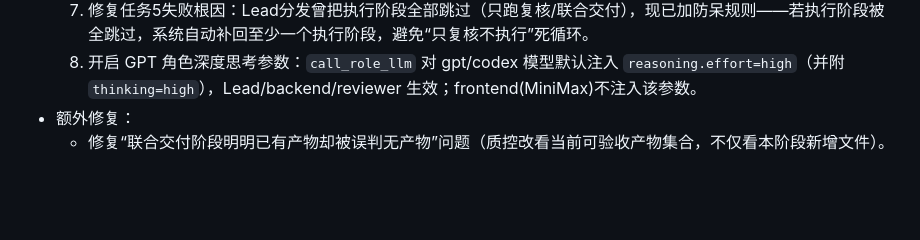
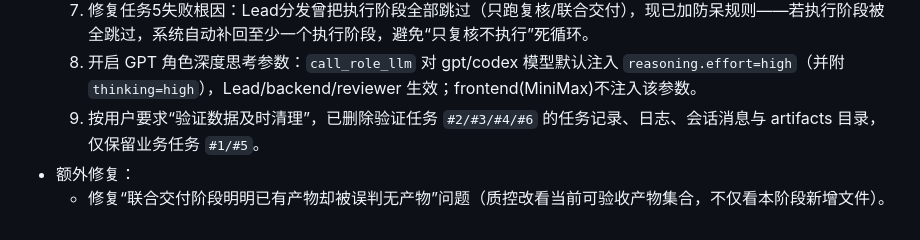
Before and after one commit to kelly-create/bot-skllis, a Markdown page: memory/2026-02-21.md, the part around the change. Drawn GitHub-style; blank space fills up the shorter version.

```diff
--- a/memory/2026-02-21.md
+++ b/memory/2026-02-21.md
@@ -232,5 +232,6 @@
   6. 修复“frontend 显示未配置”：已回填 MiniMax API base/key，并实测 chat/completions 返回 200。
   7. 修复任务5失败根因：Lead分发曾把执行阶段全部跳过（只跑复核/联合交付），现已加防呆规则——若执行阶段被全跳过，系统自动补回至少一个执行阶段，避免“只复核不执行”死循环。
   8. 开启 GPT 角色深度思考参数：`call_role_llm` 对 gpt/codex 模型默认注入 `reasoning.effort=high`（并附 `thinking=high`），Lead/backend/reviewer 生效；frontend(MiniMax)不注入该参数。
+  9. 按用户要求“验证数据及时清理”，已删除验证任务 `#2/#3/#4/#6` 的任务记录、日志、会话消息与 artifacts 目录，仅保留业务任务 `#1/#5`。
 - 额外修复：
   - 修复“联合交付阶段明明已有产物却被误判无产物”问题（质控改看当前可验收产物集合，不仅看本阶段新增文件）。
```
Also changed, not shown: MEMORY.md (+1 -0 lines).
